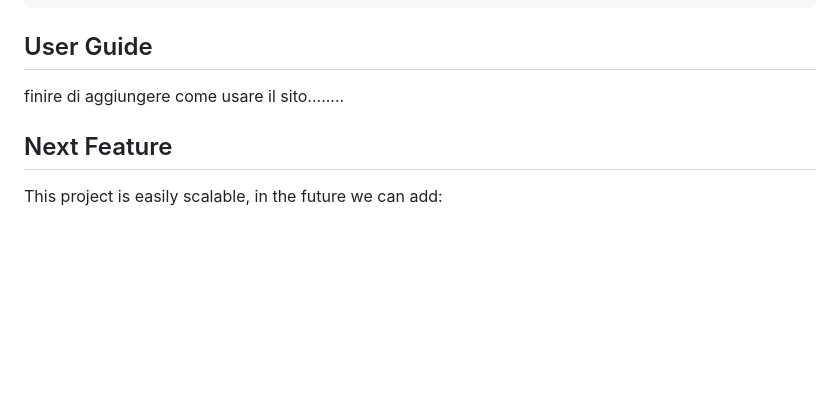
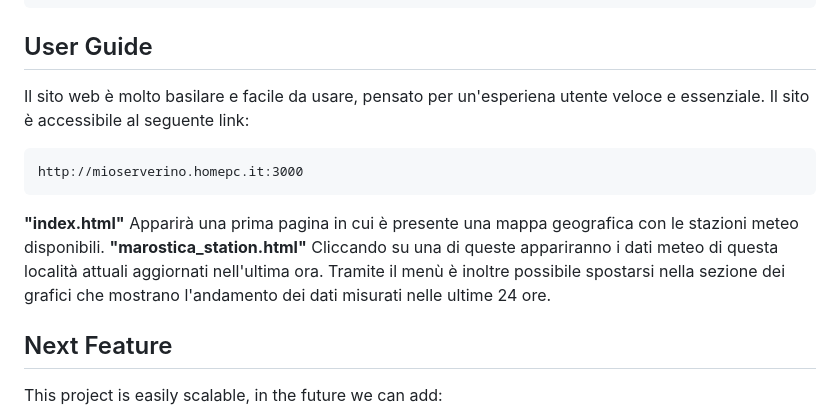
Before and after one commit to NicoNRG2/DistributedWeatherStation, a Markdown page: README.md, the part around the change. Drawn GitHub-style; blank space fills up the shorter version.

Commit message:
Add User Guide

````diff
--- a/README.md
+++ b/README.md
@@ -84,7 +84,15 @@ node webserver.js
 
 ## User Guide
 
-finire di aggiungere come usare il sito........
+Il sito web è molto basilare e facile da usare, pensato per un'esperiena utente veloce e essenziale.
+Il sito è accessibile al seguente link:
+```
+http://mioserverino.homepc.it:3000
+```
+**"index.html"**
+Apparirà una prima pagina in cui è presente una mappa geografica con le stazioni meteo disponibili.
+**"marostica_station.html"**
+Cliccando su una di queste appariranno i dati meteo di questa località attuali aggiornati nell'ultima ora. Tramite il menù è inoltre possibile spostarsi nella sezione dei grafici che mostrano l'andamento dei dati misurati nelle ultime 24 ore.
 
 ## Next Feature
 This project is easily scalable, in the future we can add:
````
